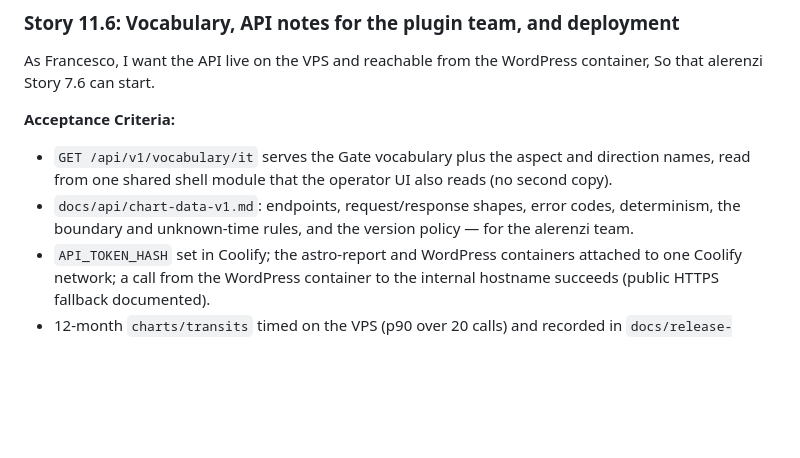
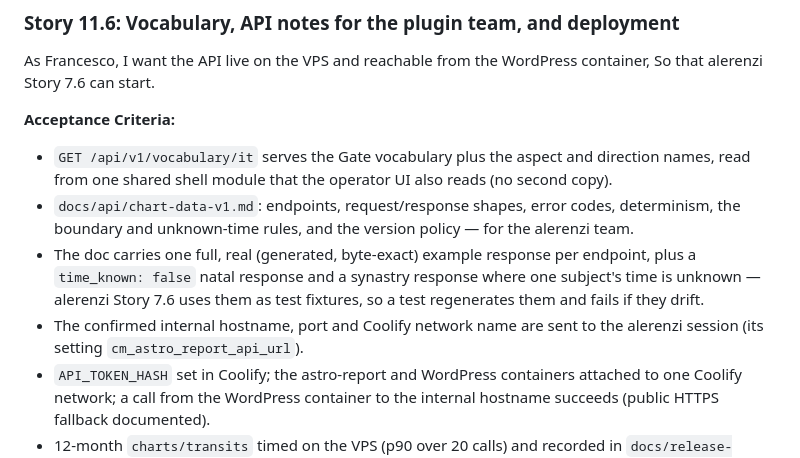
Before and after one commit to kawashita86/astro-report, a Markdown page: _bmad-output/planning-artifacts/epics.md, the part around the change. Rendered like a GitHub page; blank space fills up the shorter version.

Commit message:
docs: add the alerenzi fixture and hostname hand-off to Story 11.6
Co-Authored-By: Claude Opus 5.5 <noreply@anthropic.com>

```diff
--- a/_bmad-output/planning-artifacts/epics.md
+++ b/_bmad-output/planning-artifacts/epics.md
@@ -2625,6 +2625,8 @@ So that alerenzi Story 7.6 can start.
 **Acceptance Criteria:**
 - `GET /api/v1/vocabulary/it` serves the Gate vocabulary plus the aspect and direction names, read from one shared shell module that the operator UI also reads (no second copy).
 - `docs/api/chart-data-v1.md`: endpoints, request/response shapes, error codes, determinism, the boundary and unknown-time rules, and the version policy — for the alerenzi team.
+- The doc carries one full, real (generated, byte-exact) example response per endpoint, plus a `time_known: false` natal response and a synastry response where one subject's time is unknown — alerenzi Story 7.6 uses them as test fixtures, so a test regenerates them and fails if they drift.
+- The confirmed internal hostname, port and Coolify network name are sent to the alerenzi session (its setting `cm_astro_report_api_url`).
 - `API_TOKEN_HASH` set in Coolify; the astro-report and WordPress containers attached to one Coolify network; a call from the WordPress container to the internal hostname succeeds (public HTTPS fallback documented).
 - 12-month `charts/transits` timed on the VPS (p90 over 20 calls) and recorded in `docs/release-validation/latency.md`; target ≤ 30 s.
 - `docs/decisions/` RGD-7 (service token is not a principal; AGPL source offer to the alerenzi operator) recorded.
```
